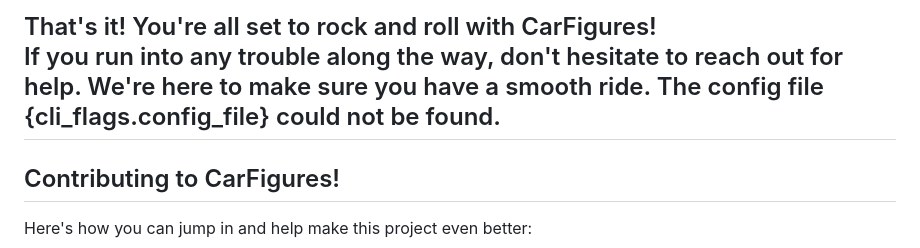
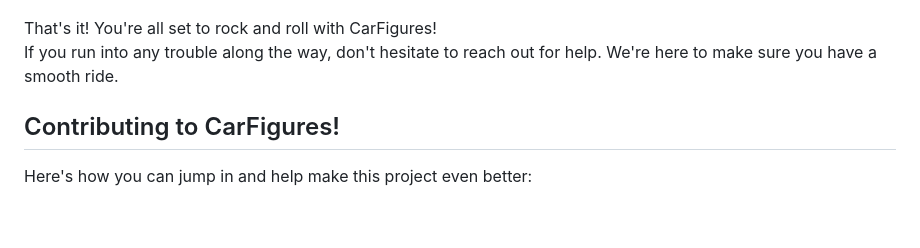
Before and after one commit to The-CF-Project/CarFigures, a Markdown page: README.md, the part around the change. Rendered like a GitHub page; blank space fills up the shorter version.

```diff
--- a/README.md
+++ b/README.md
@@ -77,8 +77,6 @@ and after doing it, the final results should be like this, with the end line say
 
 That's it! You're all set to rock and roll with CarFigures!\
 If you run into any trouble along the way, don't hesitate to reach out for help. We're here to make sure you have a smooth ride.
-The config file {cli_flags.config_file} could not be found.
----
 
 ## Contributing to CarFigures!
 
```
